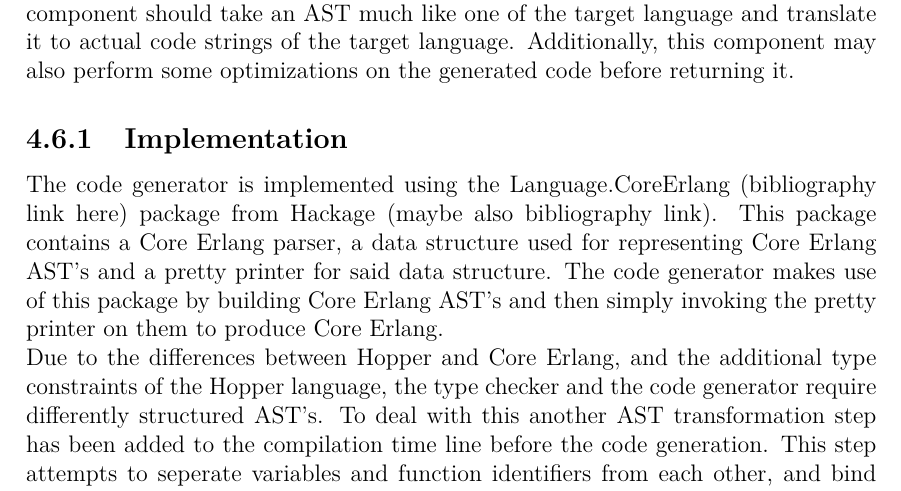
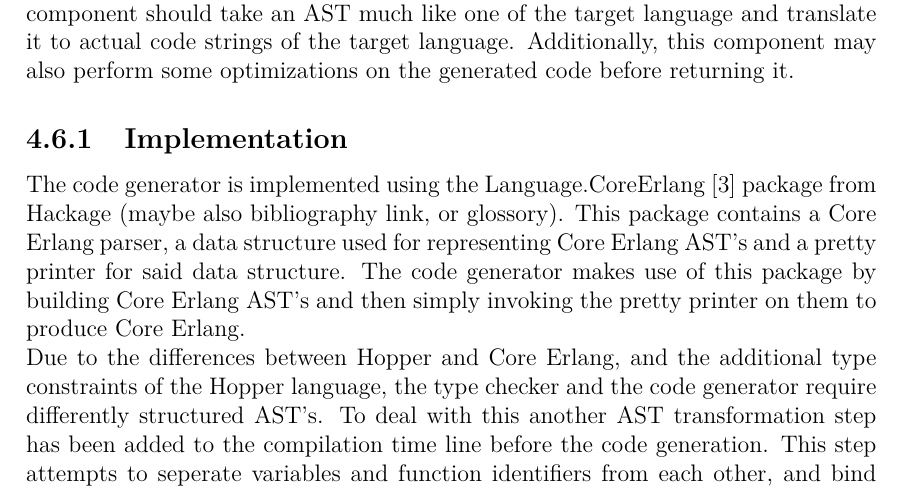
Before and after one commit to jarmar/DATX02-15-29-report, a LaTeX thesis (report/Main.tex, which reads report/include/Designandimpl_codegen.tex): part of page 22 of 33, cut so that both start at the same text. Compiled offline with pdfLaTeX.

Commit message:
Fixed reference in code gen impl text

```diff
--- a/report/include/Designandimpl_codegen.tex
+++ b/report/include/Designandimpl_codegen.tex
@@ -7,8 +7,8 @@ perform some optimizations on the generated code before returning it.
 
 \subsection{Implementation}
 
-The code generator is implemented using the Language.CoreErlang (bibliography link here)
-package from Hackage (maybe also bibliography link). This package contains a Core Erlang
+The code generator is implemented using the Language.CoreErlang \cite{CoreErlang} package
+from Hackage (maybe also bibliography link, or glossory). This package contains a Core Erlang
 parser, a data structure used for representing Core Erlang AST's and a pretty printer for
 said data structure. The code generator makes use of this package by building Core Erlang
 AST's and then simply invoking the pretty printer on them to  produce Core Erlang.
```
